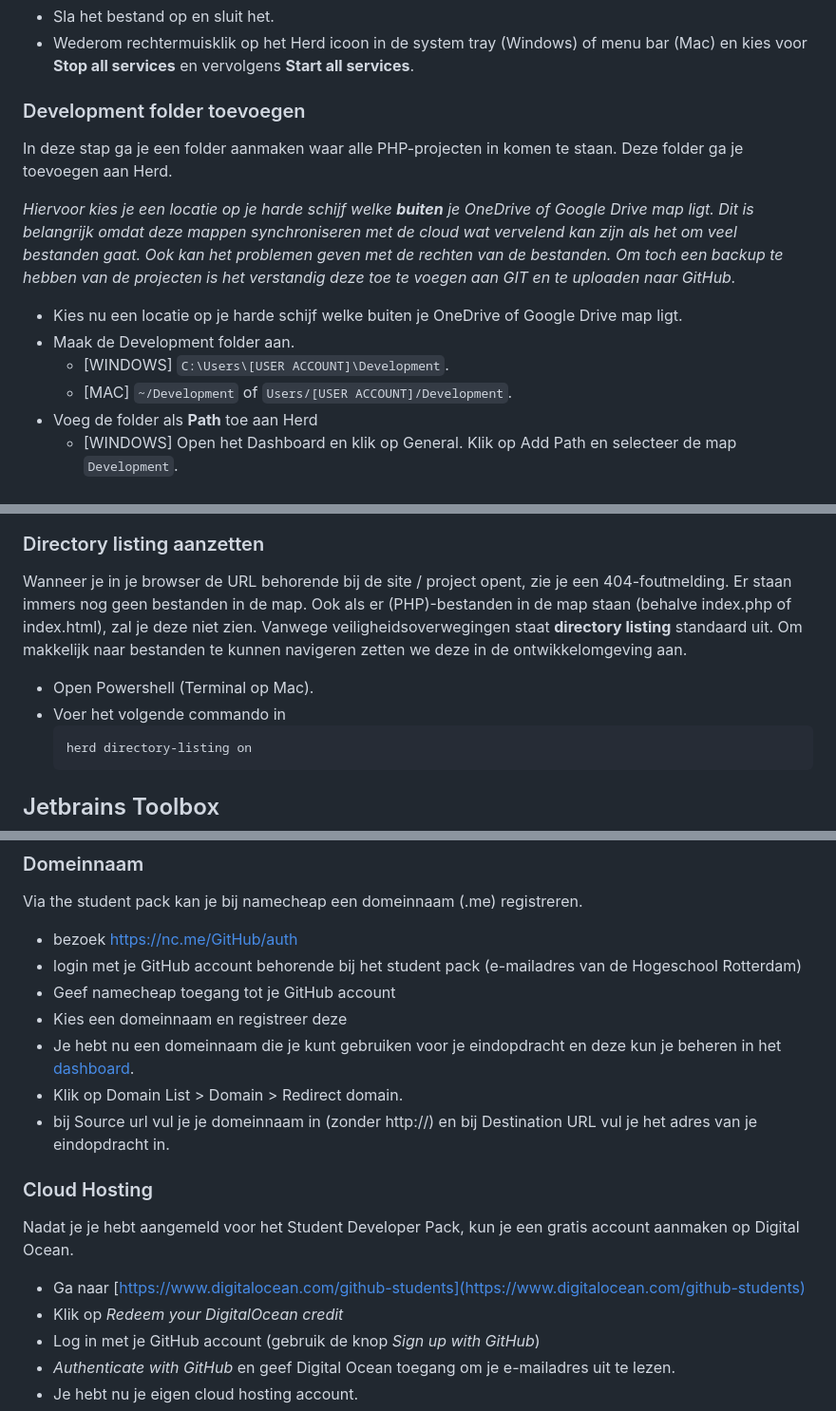
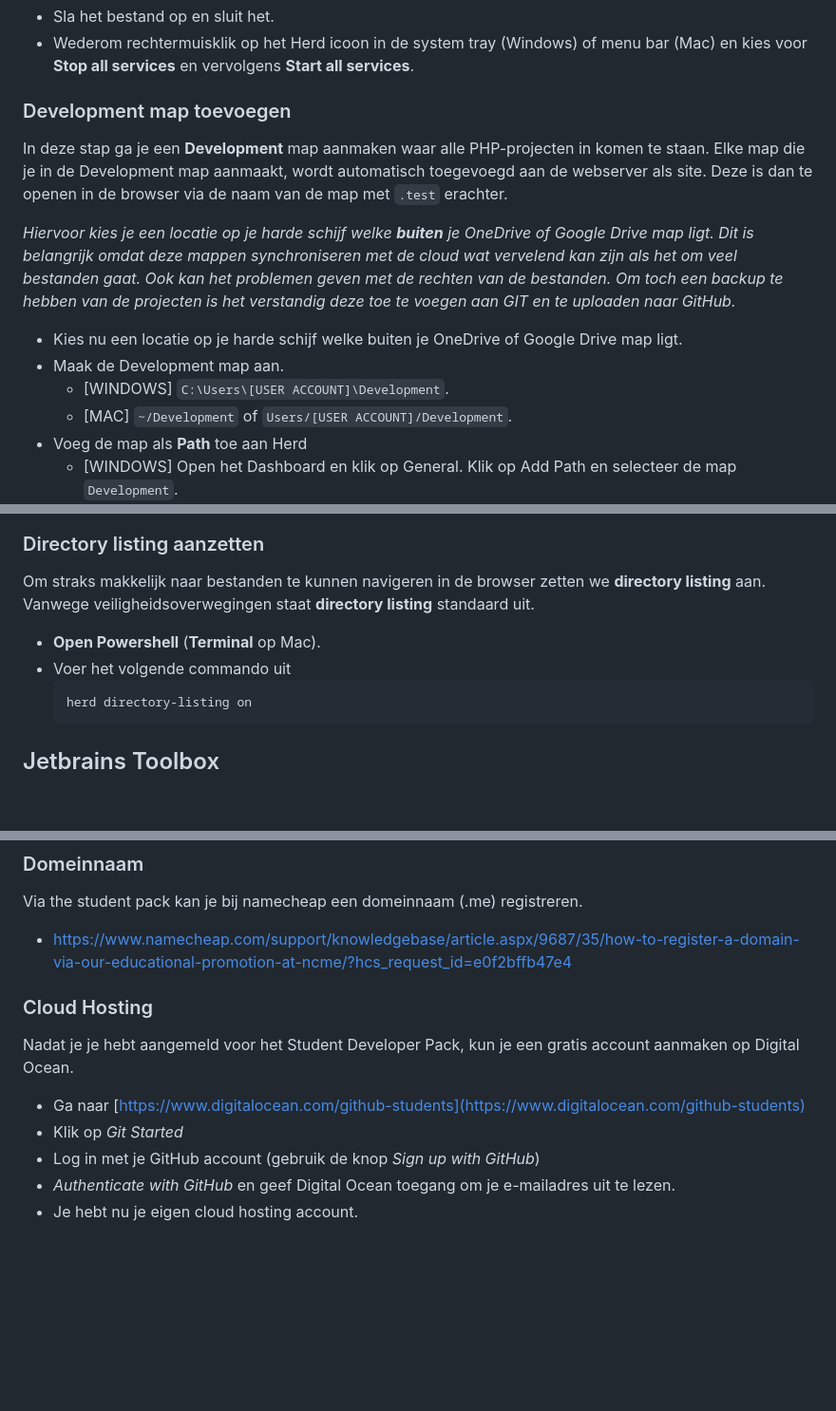
Before and after one commit to HR-CMGT/PRG02-2024-2025, a Markdown page: Installatie/README.md, 3 parts joined by grey strips. Shown: that part at 95% size. GitHub-like rendering; blank space fills up the shorter version.

````diff
--- a/Installatie/README.md
+++ b/Installatie/README.md
@@ -118,9 +118,11 @@ Om ervoor te zorgen dat de URL's in de browser altijd eindigen met een `/` moet
 - Wederom rechtermuisklik op het Herd icoon in de system tray (Windows) of menu bar (Mac) en kies voor
   **Stop all services** en vervolgens **Start all services**.
 
-### Development folder toevoegen
+### Development map toevoegen
 
-In deze stap ga je een folder aanmaken waar alle PHP-projecten in komen te staan. Deze folder ga je toevoegen aan Herd.
+In deze stap ga je een **Development** map aanmaken waar alle PHP-projecten in komen te staan. Elke map die je
+in de Development map aanmaakt, wordt automatisch toegevoegd aan de webserver als site. Deze is dan te openen
+in de browser via de naam van de map met `.test` erachter.
 
 _Hiervoor kies je een locatie op je harde schijf welke **buiten** je OneDrive of Google Drive map ligt. Dit is belangrijk
 omdat deze mappen synchroniseren met de cloud wat vervelend kan zijn als het om veel bestanden gaat. Ook kan het
@@ -129,10 +131,10 @@ toe te voegen aan GIT en te uploaden naar GitHub._
 
 
 - Kies nu een locatie op je harde schijf welke buiten je OneDrive of Google Drive map ligt.
-- Maak de Development folder aan.
+- Maak de Development map aan.
   - [WINDOWS] `C:\Users\[USER ACCOUNT]\Development`.
   - [MAC] `~/Development` of `Users/[USER ACCOUNT]/Development`.
-- Voeg de folder als **Path** toe aan Herd
+- Voeg de map als **Path** toe aan Herd
   - [WINDOWS] Open het Dashboard en klik op General. Klik op Add Path en selecteer de map `Development`.
     ![herd path windows](images/herd/herd-path-windows.png)
   - [MAC] Open het Herd menu en klik op Settings. Onder de tab **General** zie je **Herd Paths** staan. Klik op het
@@ -141,13 +143,11 @@ toe te voegen aan GIT en te uploaden naar GitHub._
 
 ### Directory listing aanzetten
 
-Wanneer je in je browser de URL behorende bij de site / project opent, zie je een 404-foutmelding. Er staan immers
-nog geen bestanden in de map. Ook als er (PHP)-bestanden in de map staan (behalve index.php of index.html), zal
-je deze niet zien. Vanwege veiligheidsoverwegingen staat **directory listing** standaard uit. Om makkelijk naar
-bestanden te kunnen navigeren zetten we deze in de ontwikkelomgeving aan.
+Om straks makkelijk naar bestanden te kunnen navigeren in de browser zetten we **directory listing** aan.  Vanwege
+veiligheidsoverwegingen staat **directory listing** standaard uit.
 
-- Open Powershell (Terminal op Mac).
-- Voer het volgende commando in
+- **Open Powershell** (**Terminal** op Mac).
+- Voer het volgende commando uit
   ```bash
   herd directory-listing on
   ```
@@ -305,20 +322,14 @@ Digital Ocean voor cloud hosting, een jaar lang gratis domeinnaam registratie op
 ### Domeinnaam
 
 Via the student pack kan je bij namecheap een domeinnaam (.me) registreren.
- - bezoek https://nc.me/GitHub/auth
- - login met je GitHub account behorende bij het student pack (e-mailadres van de Hogeschool Rotterdam)
- - Geef namecheap toegang tot je GitHub account
- - Kies een domeinnaam en registreer deze
- - Je hebt nu een domeinnaam die je kunt gebruiken voor je eindopdracht en deze kun je beheren in het [dashboard](https://ap.www.namecheap.com/).
- - Klik op Domain List > Domain > Redirect domain.
- - bij Source url vul je je domeinnaam in (zonder http://) en bij Destination URL vul je het adres van je eindopdracht in.
+ - https://www.namecheap.com/support/knowledgebase/article.aspx/9687/35/how-to-register-a-domain-via-our-educational-promotion-at-ncme/?hcs_request_id=e0f2bffb47e4
 
 ### Cloud Hosting
 
 Nadat je je hebt aangemeld voor het Student Developer Pack, kun je een gratis account aanmaken op Digital Ocean.
 
 - Ga naar [https://www.digitalocean.com/github-students](https://www.digitalocean.com/github-students)
-- Klik op _Redeem your DigitalOcean credit_
+- Klik op _Git Started_
 - Log in met je GitHub account (gebruik de knop _Sign up with GitHub_)
 - _Authenticate with GitHub_ en geef Digital Ocean toegang om je e-mailadres uit te lezen.
 - Je hebt nu je eigen cloud hosting account.
````
Also changed, not shown: other parts of Installatie/README.md (+47 -30 lines), Installatie/images/phpstorm/new-project-from-vcs.png.
